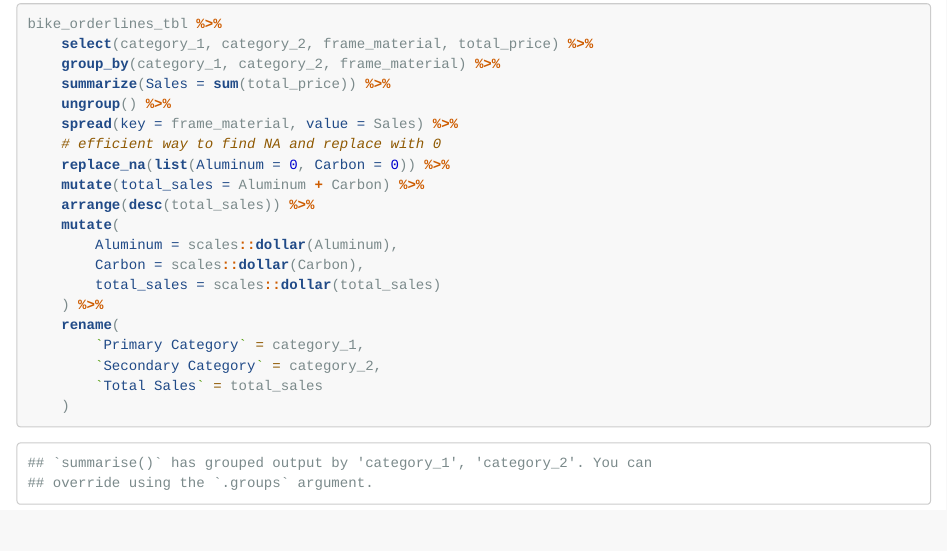
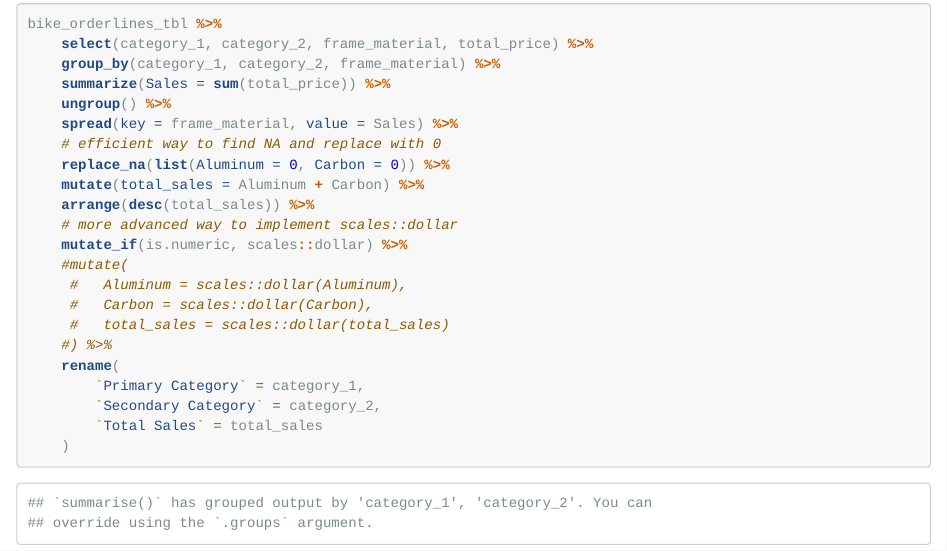
Before and after one commit to PaulApivat/business_science, an R Markdown document (DS4B_101/Week 2 Challenge.Rmd): the page in a window 1100 px wide, from 5850 px down. Rendered offline with R 4.5, knitr and Pandoc, with nearby package versions; long lines of code are wrapped.

Commit message:
add more adv way to implement scales::dollar

```diff
--- a/DS4B_101/Week 2 Challenge.Rmd
+++ b/DS4B_101/Week 2 Challenge.Rmd
@@ -192,11 +192,13 @@ bike_orderlines_tbl %>%
     replace_na(list(Aluminum = 0, Carbon = 0)) %>%
     mutate(total_sales = Aluminum + Carbon) %>%
     arrange(desc(total_sales)) %>%
-    mutate(
-        Aluminum = scales::dollar(Aluminum),
-        Carbon = scales::dollar(Carbon),
-        total_sales = scales::dollar(total_sales)
-    ) %>%
+    # more advanced way to implement scales::dollar
+    mutate_if(is.numeric, scales::dollar) %>%
+    #mutate(
+     #   Aluminum = scales::dollar(Aluminum),
+     #   Carbon = scales::dollar(Carbon),
+     #   total_sales = scales::dollar(total_sales)
+    #) %>%
     rename(
         `Primary Category` = category_1,
         `Secondary Category` = category_2,
```
